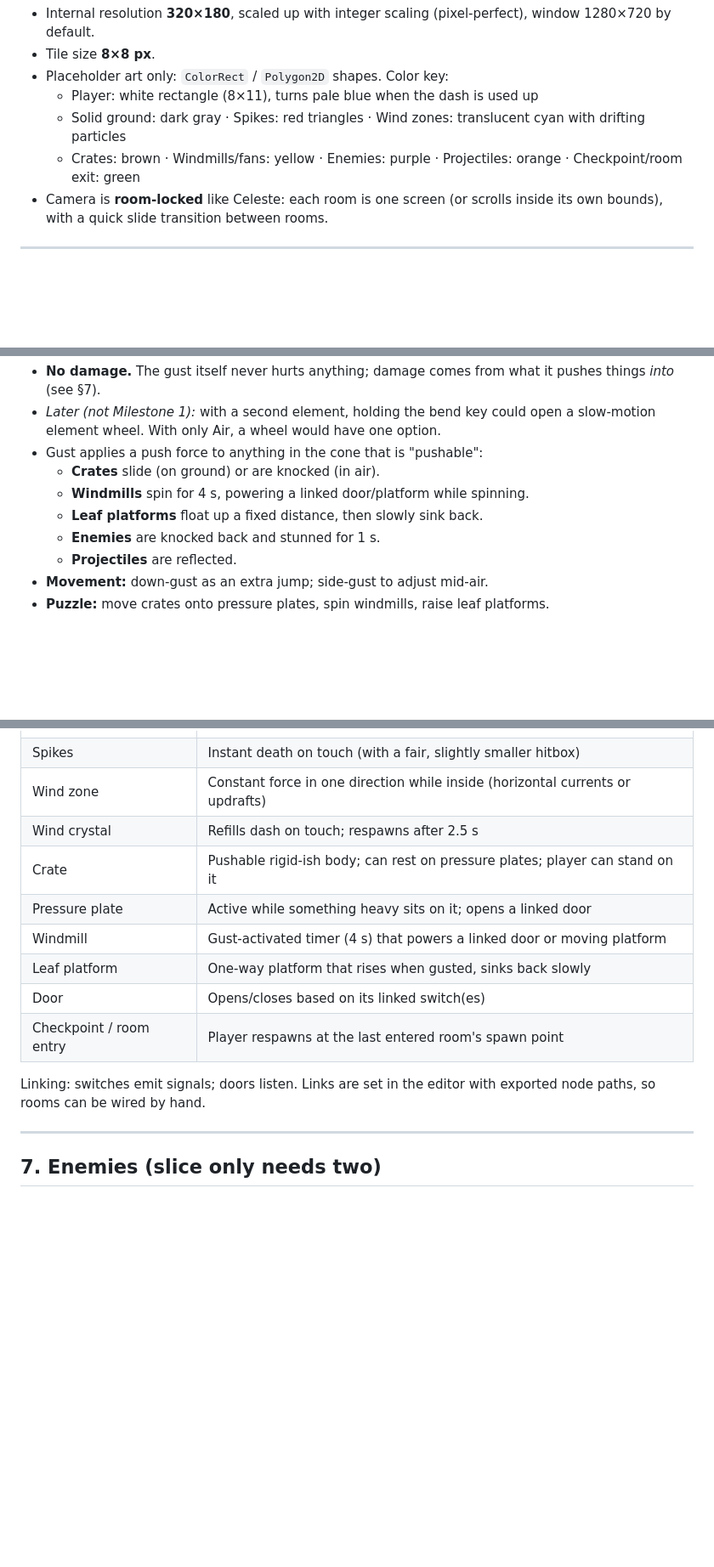
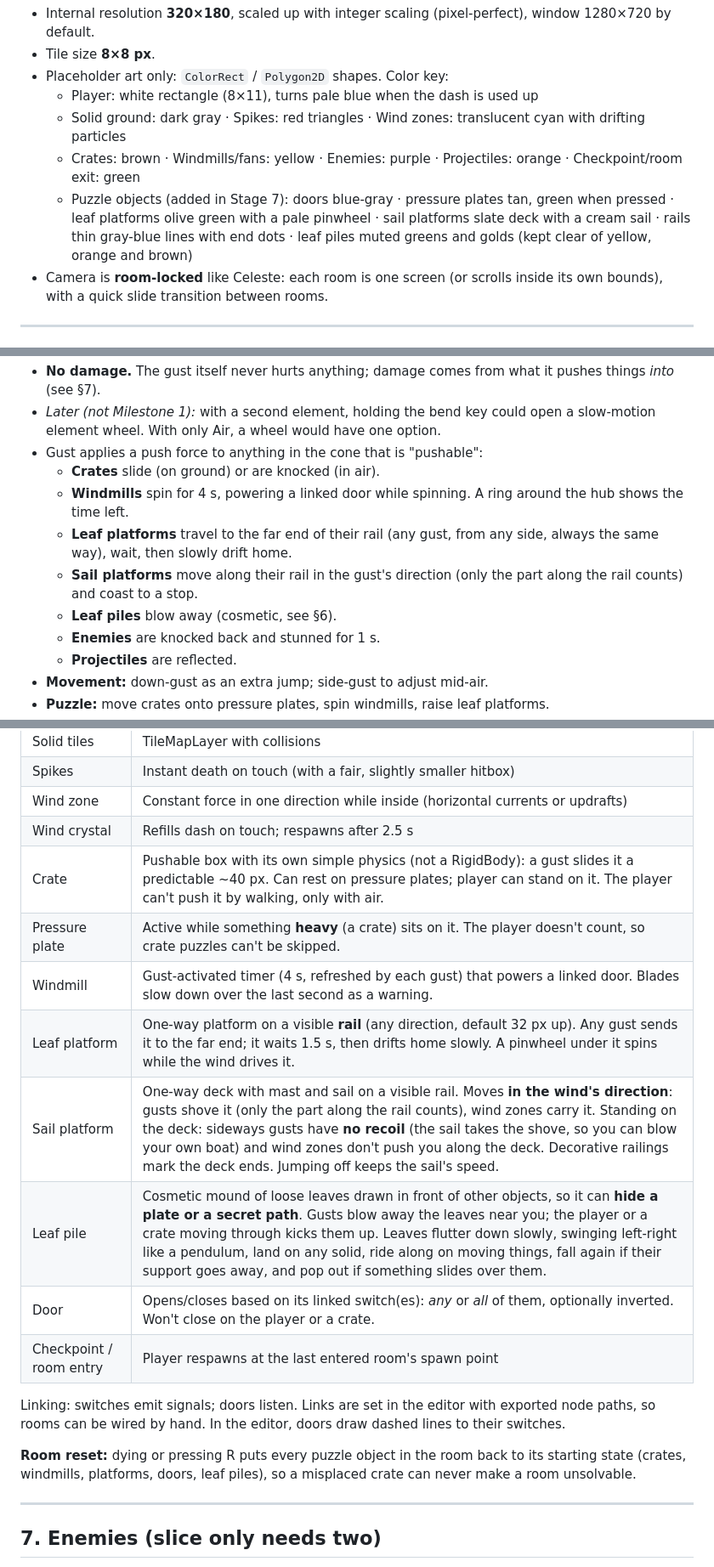
Before and after one commit to SnirNehemia/Celeste-Bender, a Markdown page: GAME_DESIGN.md, 3 parts joined by grey strips. Shown at 85% size. Drawn GitHub-style; blank space fills up the shorter version.

Commit message:
Design doc: Stage 7 objects (leaf and sail platforms on rails, leaf piles, plate/door/crate rules, room reset, colors)
Co-Authored-By: Claude Opus 5.5 <noreply@anthropic.com>

```diff
--- a/GAME_DESIGN.md
+++ b/GAME_DESIGN.md
@@ -23,6 +23,7 @@ This doc covers **Milestone 1: the Air vertical slice** — one element, 5 rooms
   - Player: white rectangle (8×11), turns pale blue when the dash is used up
   - Solid ground: dark gray · Spikes: red triangles · Wind zones: translucent cyan with drifting particles
   - Crates: brown · Windmills/fans: yellow · Enemies: purple · Projectiles: orange · Checkpoint/room exit: green
+  - Puzzle objects (added in Stage 7): doors blue-gray · pressure plates tan, green when pressed · leaf platforms olive green with a pale pinwheel · sail platforms slate deck with a cream sail · rails thin gray-blue lines with end dots · leaf piles muted greens and golds (kept clear of yellow, orange and brown)
 - Camera is **room-locked** like Celeste: each room is one screen (or scrolls inside its own bounds), with a quick slide transition between rooms.
 
 ---
@@ -112,8 +113,10 @@ Each ability lists its movement, puzzle and combat use.
 - *Later (not Milestone 1):* with a second element, holding the bend key could open a slow-motion element wheel. With only Air, a wheel would have one option.
 - Gust applies a push force to anything in the cone that is "pushable":
   - **Crates** slide (on ground) or are knocked (in air).
-  - **Windmills** spin for 4 s, powering a linked door/platform while spinning.
-  - **Leaf platforms** float up a fixed distance, then slowly sink back.
+  - **Windmills** spin for 4 s, powering a linked door while spinning. A ring around the hub shows the time left.
+  - **Leaf platforms** travel to the far end of their rail (any gust, from any side, always the same way), wait, then slowly drift home.
+  - **Sail platforms** move along their rail in the gust's direction (only the part along the rail counts) and coast to a stop.
+  - **Leaf piles** blow away (cosmetic, see §6).
   - **Enemies** are knocked back and stunned for 1 s.
   - **Projectiles** are reflected.
 - **Movement:** down-gust as an extra jump; side-gust to adjust mid-air.
@@ -130,14 +133,18 @@ Each ability lists its movement, puzzle and combat use.
 | Spikes | Instant death on touch (with a fair, slightly smaller hitbox) |
 | Wind zone | Constant force in one direction while inside (horizontal currents or updrafts) |
 | Wind crystal | Refills dash on touch; respawns after 2.5 s |
-| Crate | Pushable rigid-ish body; can rest on pressure plates; player can stand on it |
-| Pressure plate | Active while something heavy sits on it; opens a linked door |
-| Windmill | Gust-activated timer (4 s) that powers a linked door or moving platform |
-| Leaf platform | One-way platform that rises when gusted, sinks back slowly |
-| Door | Opens/closes based on its linked switch(es) |
+| Crate | Pushable box with its own simple physics (not a RigidBody): a gust slides it a predictable ~40 px. Can rest on pressure plates; player can stand on it. The player can't push it by walking, only with air. |
+| Pressure plate | Active while something **heavy** (a crate) sits on it. The player doesn't count, so crate puzzles can't be skipped. |
+| Windmill | Gust-activated timer (4 s, refreshed by each gust) that powers a linked door. Blades slow down over the last second as a warning. |
+| Leaf platform | One-way platform on a visible **rail** (any direction, default 32 px up). Any gust sends it to the far end; it waits 1.5 s, then drifts home slowly. A pinwheel under it spins while the wind drives it. |
+| Sail platform | One-way deck with mast and sail on a visible rail. Moves **in the wind's direction**: gusts shove it (only the part along the rail counts), wind zones carry it. Standing on the deck: sideways gusts have **no recoil** (the sail takes the shove, so you can blow your own boat) and wind zones don't push you along the deck. Decorative railings mark the deck ends. Jumping off keeps the sail's speed. |
+| Leaf pile | Cosmetic mound of loose leaves drawn in front of other objects, so it can **hide a plate or a secret path**. Gusts blow away the leaves near you; the player or a crate moving through kicks them up. Leaves flutter down slowly, swinging left-right like a pendulum, land on any solid, ride along on moving things, fall again if their support goes away, and pop out if something slides over them. |
+| Door | Opens/closes based on its linked switch(es): *any* or *all* of them, optionally inverted. Won't close on the player or a crate. |
 | Checkpoint / room entry | Player respawns at the last entered room's spawn point |
 
-Linking: switches emit signals; doors listen. Links are set in the editor with exported node paths, so rooms can be wired by hand.
+Linking: switches emit signals; doors listen. Links are set in the editor with exported node paths, so rooms can be wired by hand. In the editor, doors draw dashed lines to their switches.
+
+**Room reset:** dying or pressing R puts every puzzle object in the room back to its starting state (crates, windmills, platforms, doors, leaf piles), so a misplaced crate can never make a room unsolvable.
 
 ---
 
```
